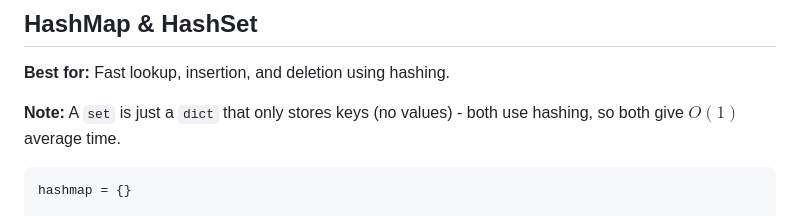
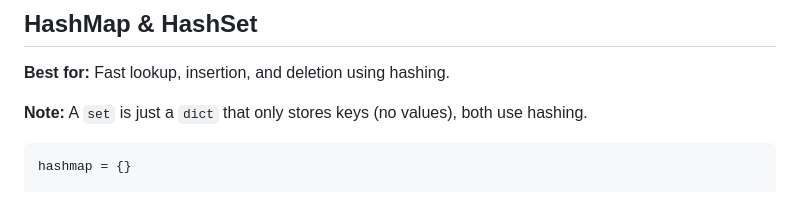
Before and after one commit to Kooroshoo/dsa, a Markdown page: templates.md, the part around the change. Drawn GitHub-style.

````diff
--- a/templates.md
+++ b/templates.md
@@ -74,7 +74,7 @@ for right in range(len(arr)):
 
 **Best for:** Fast lookup, insertion, and deletion using hashing.
 
-**Note:** A `set` is just a `dict` that only stores keys (no values) - both use hashing, so both give $O(1)$ average time.
+**Note:** A `set` is just a `dict` that only stores keys (no values), both use hashing.
 
 ```python
 hashmap = {}
````
